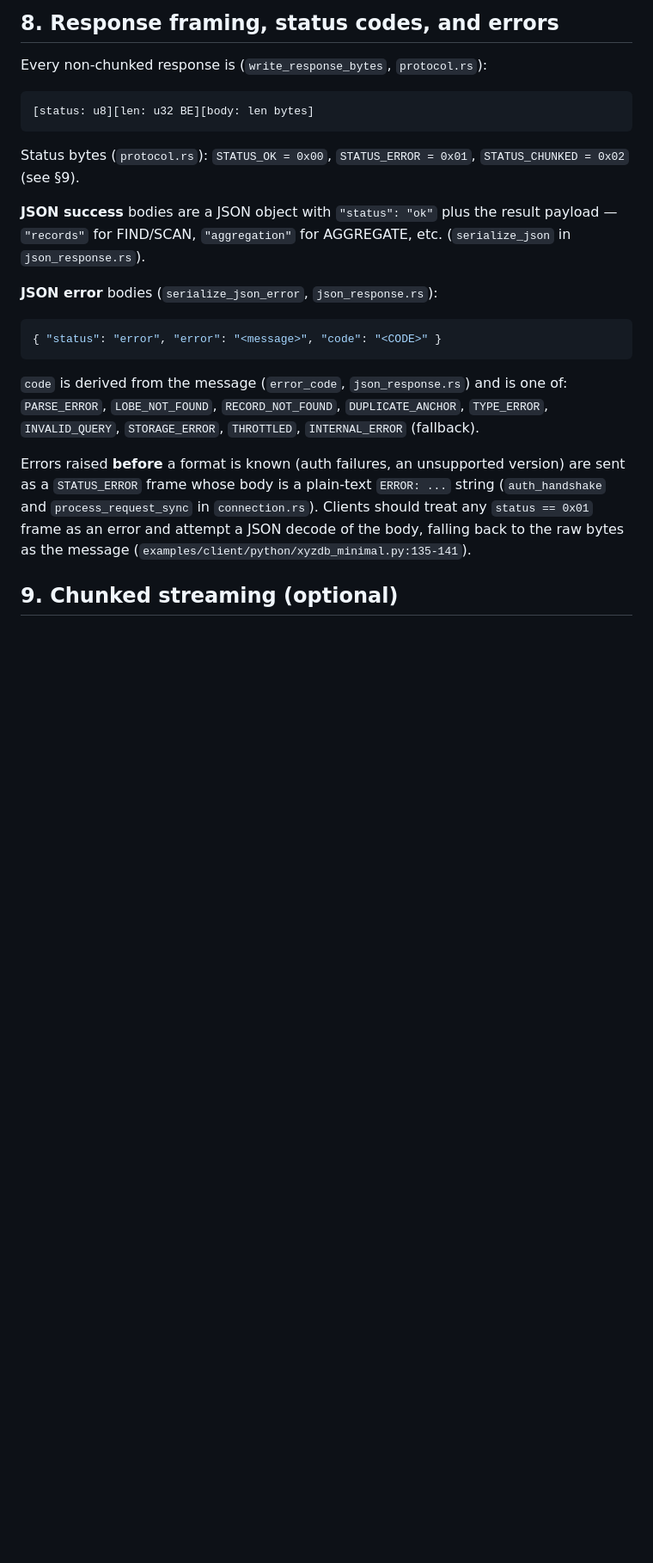
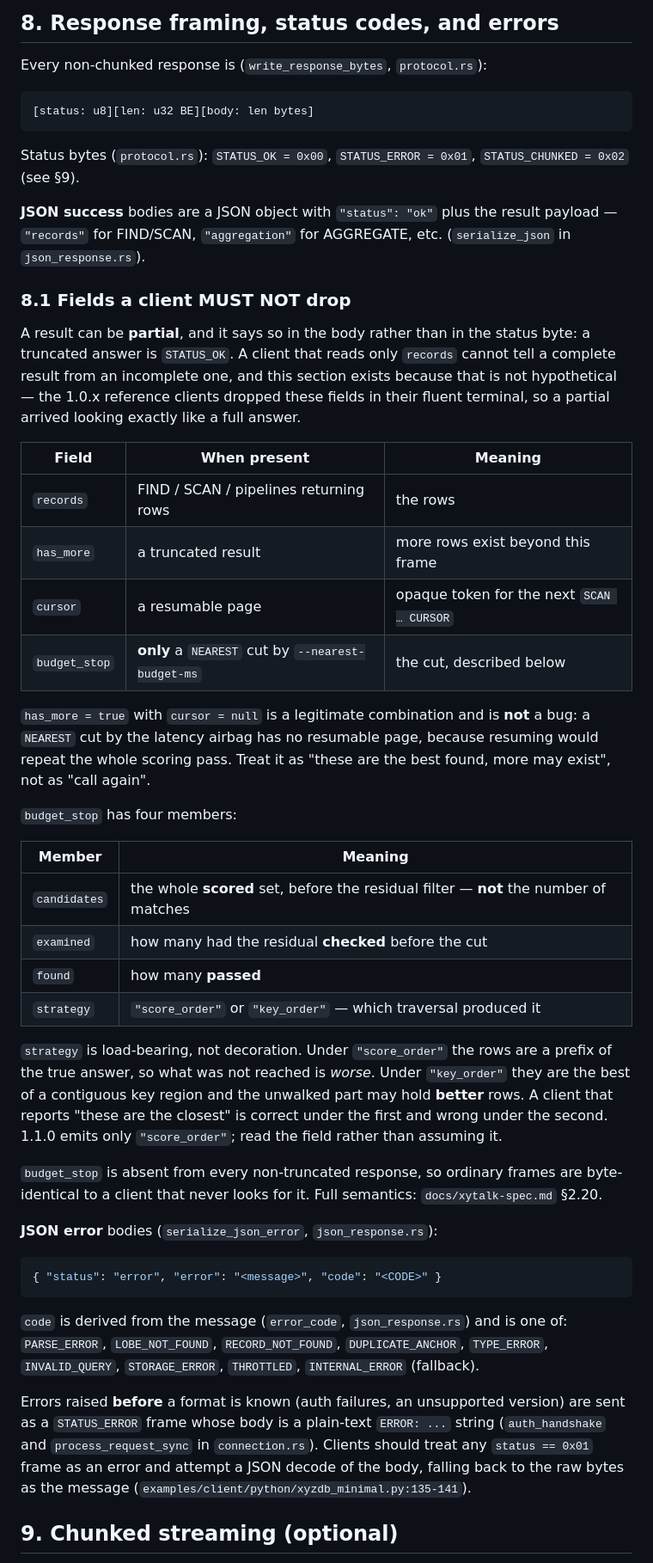
Before and after one commit to Tunolabs/xyzdb, a Markdown page: PROTOCOL.md, the part around the change. Shown at 86% size. Drawn GitHub-style; blank space fills up the shorter version.

Commit message:
docs(protocol): name the response fields a client must not drop
PROTOCOL.md described the frame, the status bytes and all nine error codes,
and said a success body carries "records for FIND/SCAN, aggregation for
AGGREGATE, etc." — with has_more, cursor and budget_stop inside the "etc.".

That omission is not cosmetic: it explains a bug. The 1.0.x reference
clients dropped budget_stop in their fluent terminal, so a truncated NEAREST
arrived looking exactly like a complete answer. Nobody had told them the
field existed, and the document whose job that was did not either — the same
omission, one layer up. A client implementer reading the wire document had
no way to learn that a partial result is STATUS_OK and says so in the body.

New §8.1 lists the four fields with when each appears, then the part that
actually needs saying: has_more with a null cursor is legitimate and not a
retry signal, and `strategy` decides whether "these are the closest" is a
true statement or a false one — a prefix under score_order, the best of a
key region under key_order, where the unwalked part may hold better rows.

Every claim verified against the code, not from memory: PaginatedRecords is
serialised through the success branch (json_response.rs:80), the null cursor
is deliberate with its reason in the source (planner.rs:53-61), and the four
members are the struct's own fields (core/src/result.rs:84-112).

````diff
--- a/PROTOCOL.md
+++ b/PROTOCOL.md
@@ -169,6 +169,46 @@ Status bytes (`protocol.rs`): `STATUS_OK = 0x00`, `STATUS_ERROR = 0x01`,
 payload — `"records"` for FIND/SCAN, `"aggregation"` for AGGREGATE, etc.
 (`serialize_json` in `json_response.rs`).
 
+### 8.1 Fields a client MUST NOT drop
+
+A result can be **partial**, and it says so in the body rather than in the status
+byte: a truncated answer is `STATUS_OK`. A client that reads only `records` cannot
+tell a complete result from an incomplete one, and this section exists because that
+is not hypothetical — the 1.0.x reference clients dropped these fields in their
+fluent terminal, so a partial arrived looking exactly like a full answer.
+
+| Field | When present | Meaning |
+|---|---|---|
+| `records` | FIND / SCAN / pipelines returning rows | the rows |
+| `has_more` | a truncated result | more rows exist beyond this frame |
+| `cursor` | a resumable page | opaque token for the next `SCAN … CURSOR` |
+| `budget_stop` | **only** a `NEAREST` cut by `--nearest-budget-ms` | the cut, described below |
+
+`has_more = true` with `cursor = null` is a legitimate combination and is **not** a
+bug: a `NEAREST` cut by the latency airbag has no resumable page, because resuming
+would repeat the whole scoring pass. Treat it as "these are the best found, more may
+exist", not as "call again".
+
+`budget_stop` has four members:
+
+| Member | Meaning |
+|---|---|
+| `candidates` | the whole **scored** set, before the residual filter — **not** the number of matches |
+| `examined` | how many had the residual **checked** before the cut |
+| `found` | how many **passed** |
+| `strategy` | `"score_order"` or `"key_order"` — which traversal produced it |
+
+`strategy` is load-bearing, not decoration. Under `"score_order"` the rows are a
+prefix of the true answer, so what was not reached is *worse*. Under `"key_order"`
+they are the best of a contiguous key region and the unwalked part may hold
+**better** rows. A client that reports "these are the closest" is correct under the
+first and wrong under the second. 1.1.0 emits only `"score_order"`; read the field
+rather than assuming it.
+
+`budget_stop` is absent from every non-truncated response, so ordinary frames are
+byte-identical to a client that never looks for it. Full semantics:
+`docs/xytalk-spec.md` §2.20.
+
 **JSON error** bodies (`serialize_json_error`, `json_response.rs`):
 
 ```json
````
